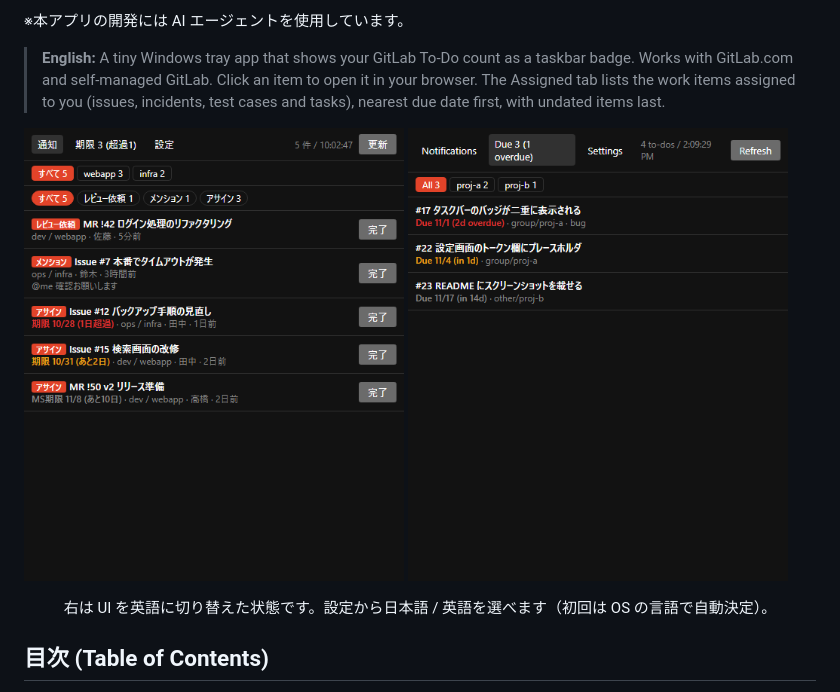
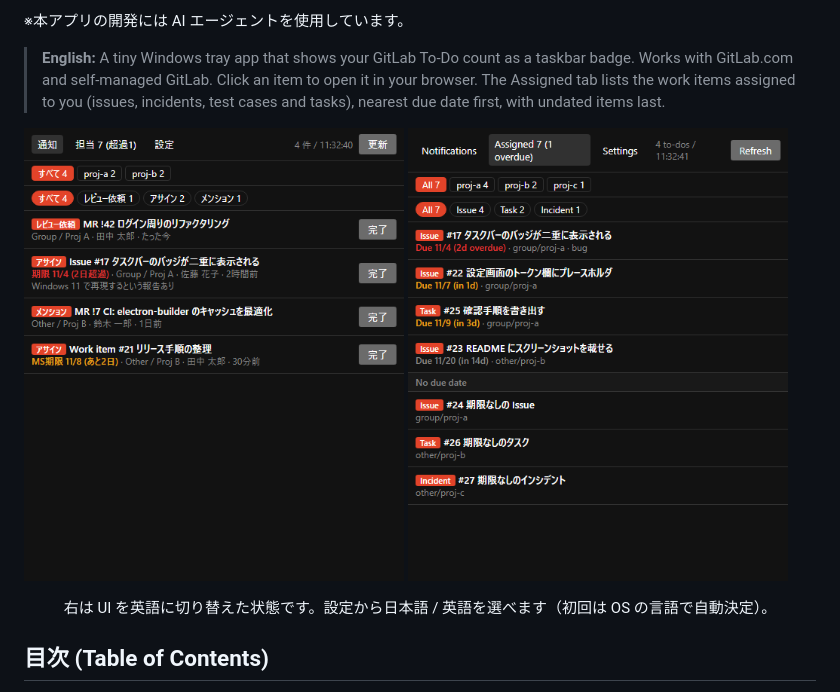
Before and after one commit to hyperdrums/Notice-Me-Senpai-, a Markdown page: README.md, the part around the change. Rendered like a GitHub page; pictures changed too: docs/screenshot-assigned.png (added), docs/screenshot-due.png (deleted), docs/screenshot-list.png.

Commit message:
[Docs] スクリーンショットを担当タブの画面に差し替え
Co-Authored-By: Claude Opus 5.5 <noreply@anthropic.com>

```diff
--- a/README.md
+++ b/README.md
@@ -12,7 +12,7 @@ NMS は、GitLab の To-Do を Windows のタスクバーに件数バッジで
 
 <p>
   <img src="docs/screenshot-list.png" width="380" alt="通知タブ（日本語）: To-Do の一覧と、リポジトリ・種別の絞り込み">
-  <img src="docs/screenshot-due.png" width="380" alt="期限タブ（英語 UI）: アサインされた Issue を期限が近い順に表示">
+  <img src="docs/screenshot-assigned.png" width="380" alt="担当タブ（英語 UI）: アサインされた作業アイテムを期限が近い順に表示">
 </p>
 
 <p align="center">右は UI を英語に切り替えた状態です。設定から日本語 / 英語を選べます（初回は OS の言語で自動決定）。</p>
```
